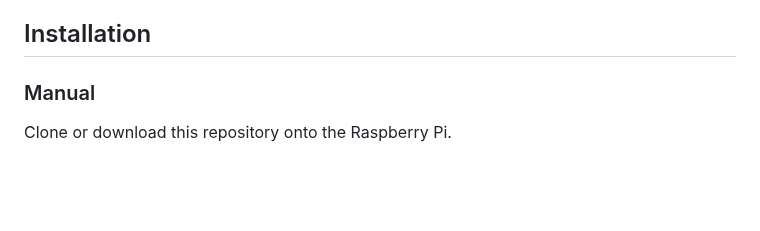
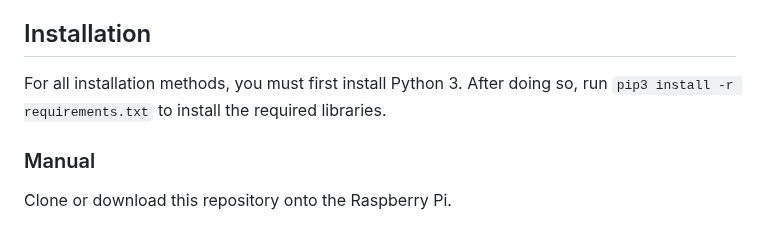
Before and after one commit to jeremynoesen/MatrixDisplay, a Markdown page: README.md, the part around the change. Drawn GitHub-style; blank space fills up the shorter version.

```diff
--- a/README.md
+++ b/README.md
@@ -75,6 +75,9 @@ This API is used by the web interface, but can also be used by other programs to
 
 ## Installation
 
+For all installation methods, you must first install Python 3. After doing so, run `pip3 install -r requirements.txt` to
+install the required libraries.
+
 ### Manual
 
 Clone or download this repository onto the Raspberry Pi.
```
